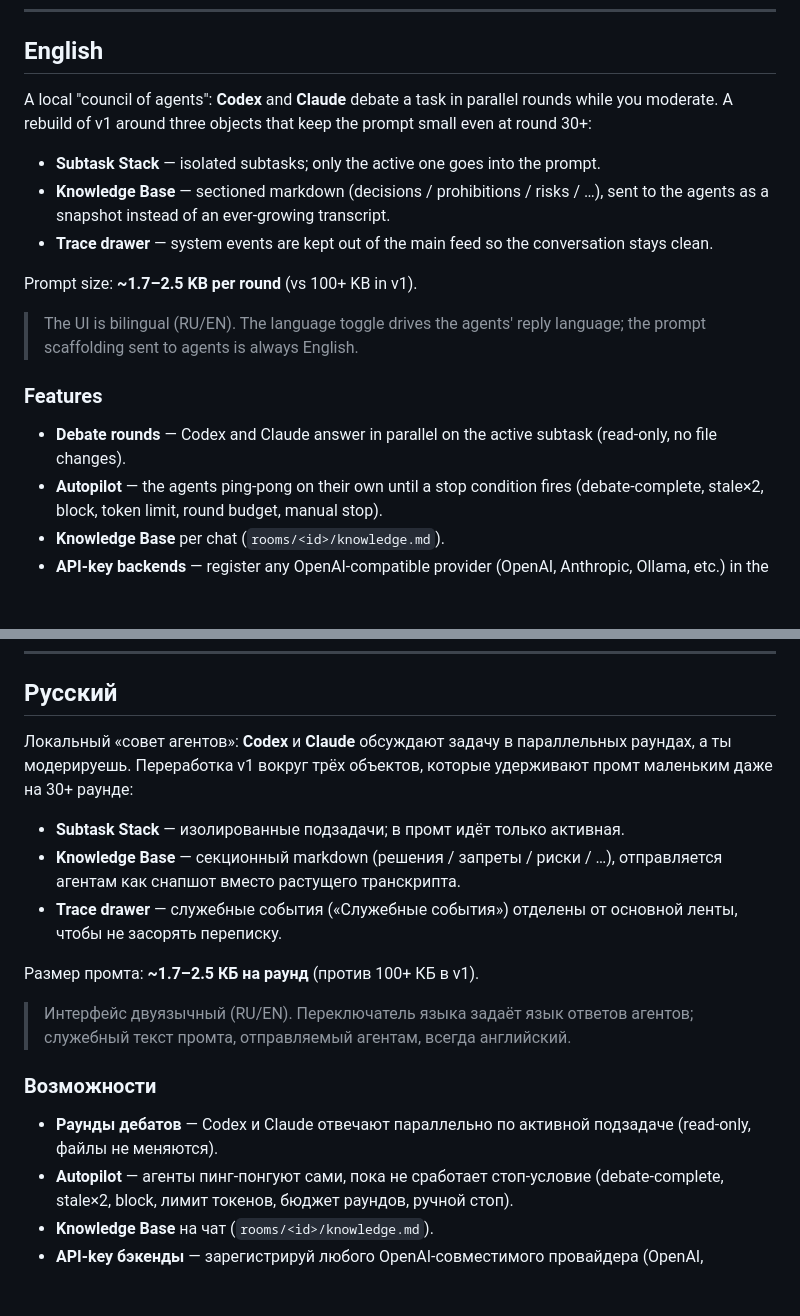
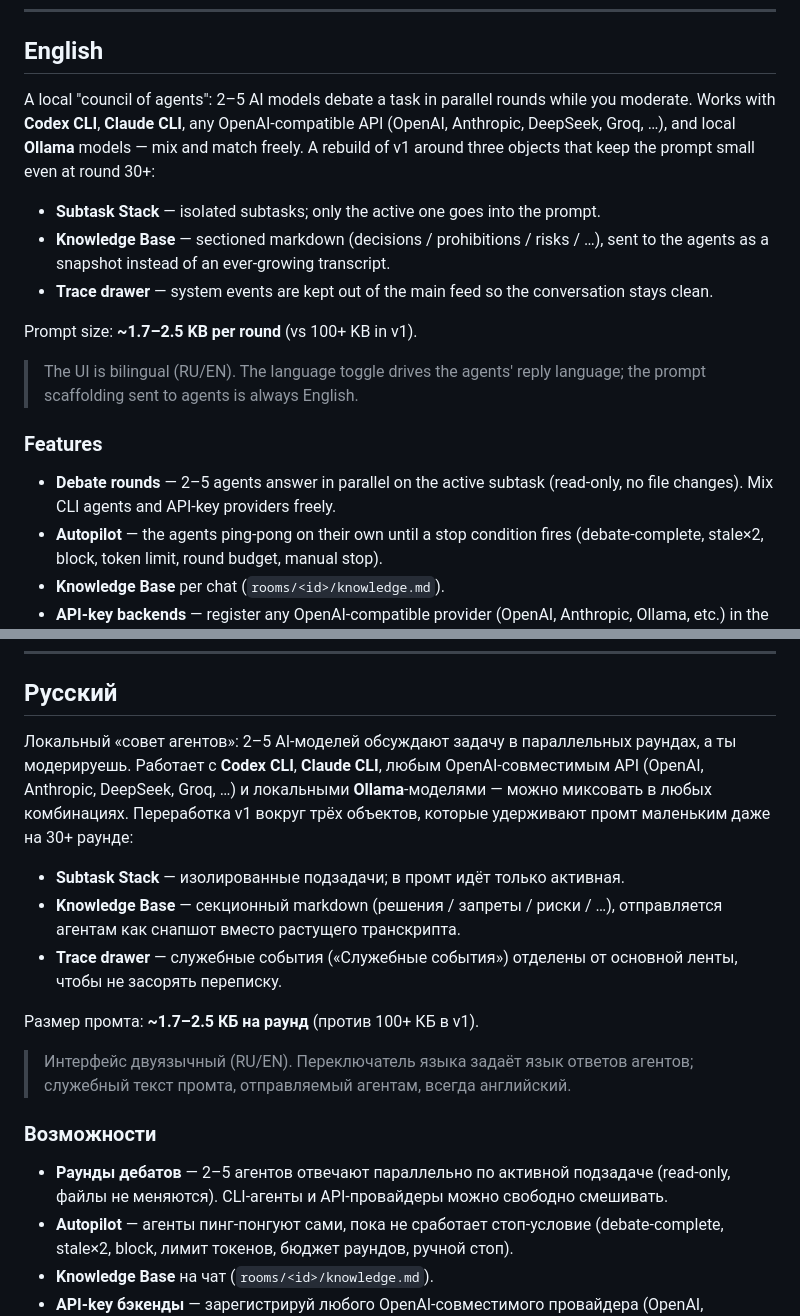
Before and after one commit to rusanovcode/council-room-v2, a Markdown page: README.md, 2 parts joined by grey strips. Rendered like a GitHub page; blank space fills up the shorter version.

Commit message:
docs: README — any model can debate, not just Codex/Claude
Co-Authored-By: Claude Sonnet 4.6 <noreply@anthropic.com>

```diff
--- a/README.md
+++ b/README.md
@@ -6,7 +6,7 @@
 
 ## English
 
-A local "council of agents": **Codex** and **Claude** debate a task in parallel rounds while you moderate. A rebuild of v1 around three objects that keep the prompt small even at round 30+:
+A local "council of agents": 2–5 AI models debate a task in parallel rounds while you moderate. Works with **Codex CLI**, **Claude CLI**, any OpenAI-compatible API (OpenAI, Anthropic, DeepSeek, Groq, …), and local **Ollama** models — mix and match freely. A rebuild of v1 around three objects that keep the prompt small even at round 30+:
 
 - **Subtask Stack** — isolated subtasks; only the active one goes into the prompt.
 - **Knowledge Base** — sectioned markdown (decisions / prohibitions / risks / …), sent to the agents as a snapshot instead of an ever-growing transcript.
@@ -18,7 +18,7 @@ Prompt size: **~1.7–2.5 KB per round** (vs 100+ KB in v1).
 
 ### Features
 
-- **Debate rounds** — Codex and Claude answer in parallel on the active subtask (read-only, no file changes).
+- **Debate rounds** — 2–5 agents answer in parallel on the active subtask (read-only, no file changes). Mix CLI agents and API-key providers freely.
 - **Autopilot** — the agents ping-pong on their own until a stop condition fires (debate-complete, stale×2, block, token limit, round budget, manual stop).
 - **Knowledge Base** per chat (`rooms/<id>/knowledge.md`).
 - **API-key backends** — register any OpenAI-compatible provider (OpenAI, Anthropic, Ollama, etc.) in the Backends panel alongside CLI agents.
@@ -85,7 +85,7 @@ Round data is stored locally in `rooms/<id>/` and never committed.
 
 ## Русский
 
-Локальный «совет агентов»: **Codex** и **Claude** обсуждают задачу в параллельных раундах, а ты модерируешь. Переработка v1 вокруг трёх объектов, которые удерживают промт маленьким даже на 30+ раунде:
+Локальный «совет агентов»: 2–5 AI-моделей обсуждают задачу в параллельных раундах, а ты модерируешь. Работает с **Codex CLI**, **Claude CLI**, любым OpenAI-совместимым API (OpenAI, Anthropic, DeepSeek, Groq, …) и локальными **Ollama**-моделями — можно миксовать в любых комбинациях. Переработка v1 вокруг трёх объектов, которые удерживают промт маленьким даже на 30+ раунде:
 
 - **Subtask Stack** — изолированные подзадачи; в промт идёт только активная.
 - **Knowledge Base** — секционный markdown (решения / запреты / риски / …), отправляется агентам как снапшот вместо растущего транскрипта.
@@ -97,7 +97,7 @@ Round data is stored locally in `rooms/<id>/` and never committed.
 
 ### Возможности
 
-- **Раунды дебатов** — Codex и Claude отвечают параллельно по активной подзадаче (read-only, файлы не меняются).
+- **Раунды дебатов** — 2–5 агентов отвечают параллельно по активной подзадаче (read-only, файлы не меняются). CLI-агенты и API-провайдеры можно свободно смешивать.
 - **Autopilot** — агенты пинг-понгуют сами, пока не сработает стоп-условие (debate-complete, stale×2, block, лимит токенов, бюджет раундов, ручной стоп).
 - **Knowledge Base** на чат (`rooms/<id>/knowledge.md`).
 - **API-key бэкенды** — зарегистрируй любого OpenAI-совместимого провайдера (OpenAI, Anthropic, Ollama и др.) в панели «Регистрация агентов».
```
